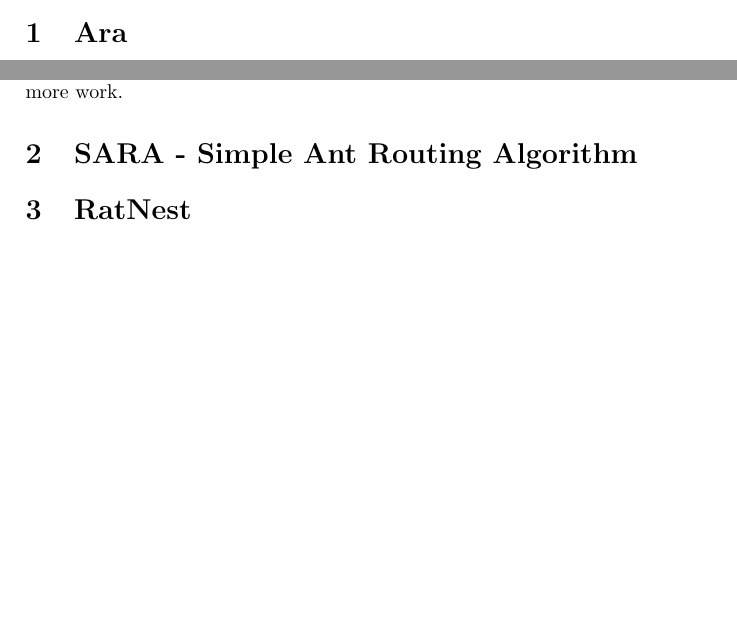
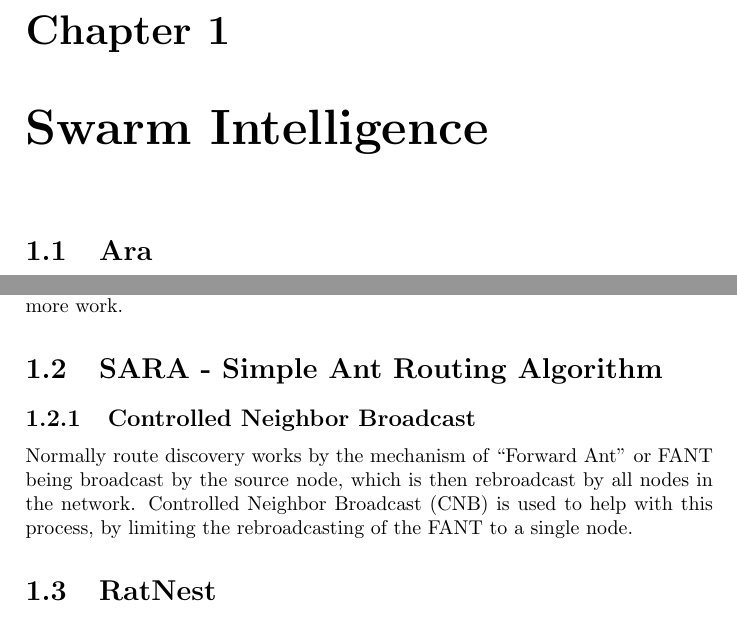
Before and after one commit to abrosen/notes, a LaTeX document (summaries/ManetRouting.tex): two parts of pages 1 and 2 of 2 before the commit and two parts of pages 2 and 3 of 5 after it, joined at a grey line, cut at the place of the change, the shorter picture padded with empty space. Compiled offline with pdfLaTeX.

Commit message:
Working on manets

```diff
--- a/summaries/ManetRouting.tex
+++ b/summaries/ManetRouting.tex
@@ -1,4 +1,4 @@
-\documentclass[a4paper]{article}
+\documentclass[a4paper]{report}
 \usepackage[utf8]{inputenc}
 \usepackage{amsmath}
 \title{Manet Routing Algorithms}
@@ -7,6 +7,7 @@
 \begin{document}
 
 \maketitle
+\chapter{Swarm Intelligence}
 \section{Ara}
 Ara \cite{ara-ants} is short for Ant-Colony-Based Routing Algorithm; this paper is an application of ant communication applied on-demand ad-hoc routing in Mobile Ad-Hoc Networks (MANETs).
 Ant colony algorithms are a type of swarm intelligence where simple workers following simple rules produce complex behaviors.
@@ -40,6 +41,9 @@ In simulations the messages took the shortest path more often than in DSR or AOD
 
 \section{SARA - Simple Ant Routing Algorithm}
 
+
+\subsection{Controlled Neighbor Broadcast}
+Normally route discovery works by the mechanism of ``Forward Ant'' or FANT being broadcast by the source node, which is then rebroadcast by all nodes in the network.  Controlled Neighbor Broadcast (CNB) is used to help with this process, by limiting the rebroadcasting of the FANT to a single node.
 \section{RatNest}
 
 Of note is that RatNest is for a specific military survailence application.  Nodes are assumed to have essential unlimited power.
```
Also changed, not shown: summaries/ManetRouting.pdf, summaries/ManetRouting.tex (3 more changed lines).
